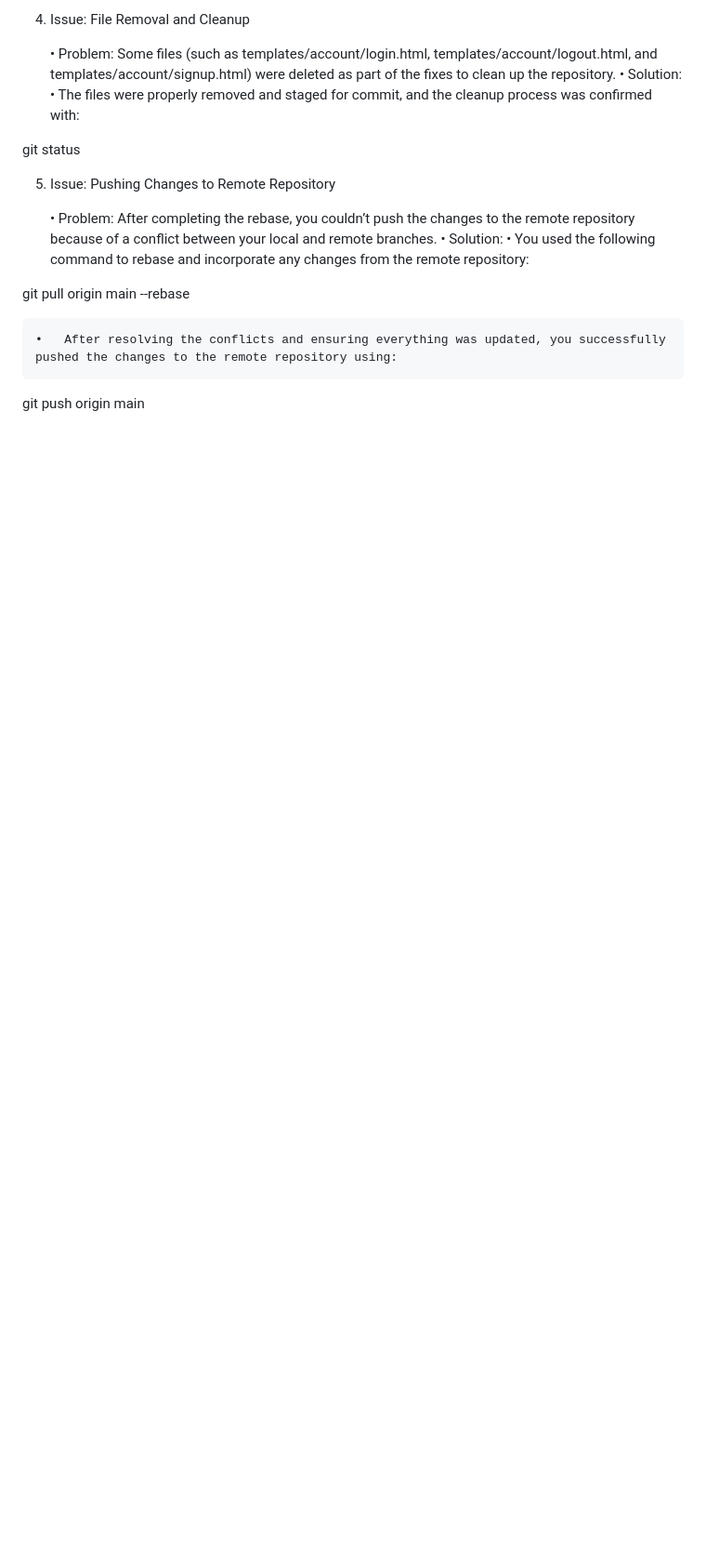
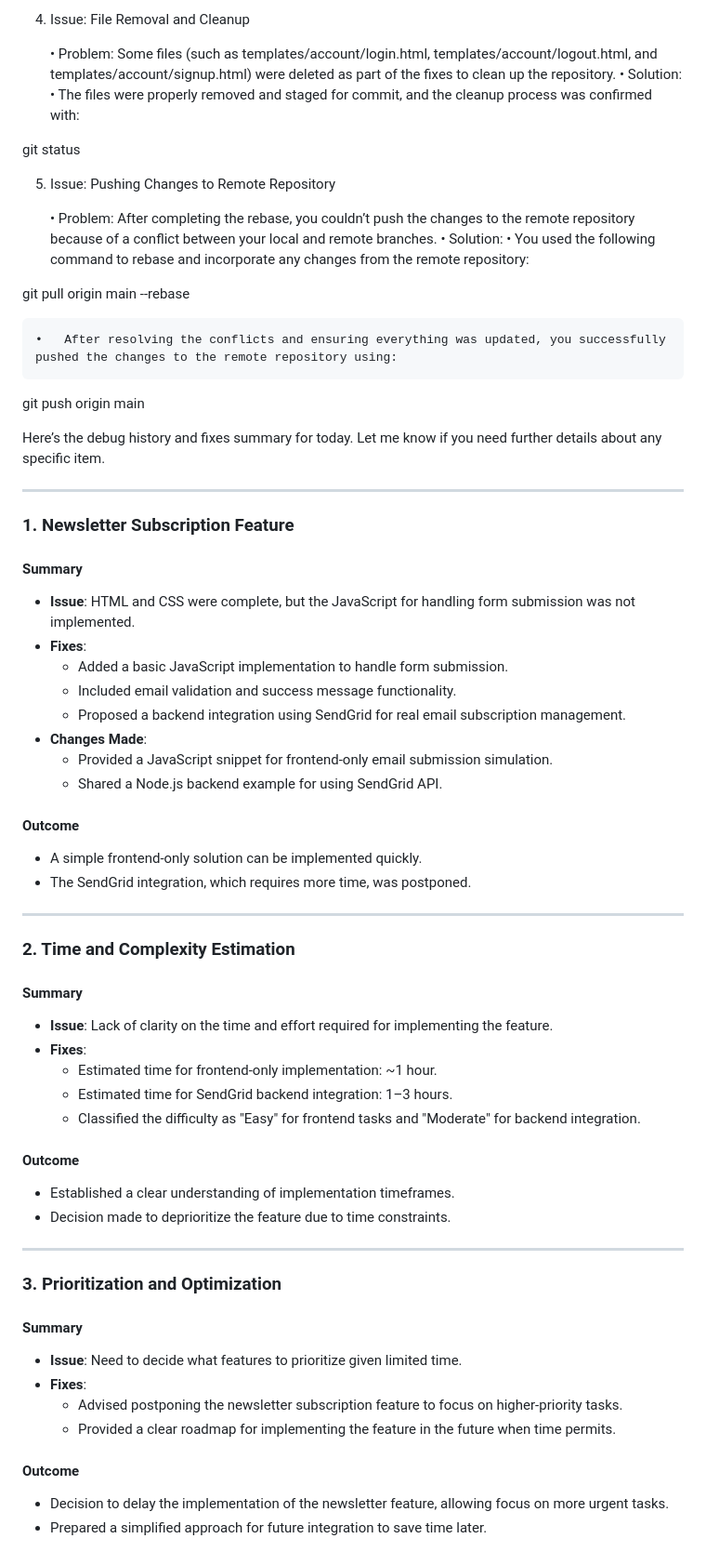
Before and after one commit to micmic210/booking-app, a Markdown page: README.md, the part around the change. Shown: that part at 93% size. Rendered like a GitHub page; blank space fills up the shorter version.

Commit message:
Add contents to README

```diff
--- a/README.md
+++ b/README.md
@@ -418,3 +418,51 @@ git pull origin main --rebase
 	•	After resolving the conflicts and ensuring everything was updated, you successfully pushed the changes to the remote repository using:
 
 git push origin main
+
+
+
+Here’s the debug history and fixes summary for today. Let me know if you need further details about any specific item.
+
+---
+
+### **1. Newsletter Subscription Feature**
+#### **Summary**
+- **Issue**: HTML and CSS were complete, but the JavaScript for handling form submission was not implemented.
+- **Fixes**:
+  - Added a basic JavaScript implementation to handle form submission.
+  - Included email validation and success message functionality.
+  - Proposed a backend integration using SendGrid for real email subscription management.
+- **Changes Made**:
+  - Provided a JavaScript snippet for frontend-only email submission simulation.
+  - Shared a Node.js backend example for using SendGrid API.
+
+#### **Outcome**
+- A simple frontend-only solution can be implemented quickly.
+- The SendGrid integration, which requires more time, was postponed.
+
+---
+
+### **2. Time and Complexity Estimation**
+#### **Summary**
+- **Issue**: Lack of clarity on the time and effort required for implementing the feature.
+- **Fixes**:
+  - Estimated time for frontend-only implementation: ~1 hour.
+  - Estimated time for SendGrid backend integration: 1–3 hours.
+  - Classified the difficulty as "Easy" for frontend tasks and "Moderate" for backend integration.
+
+#### **Outcome**
+- Established a clear understanding of implementation timeframes.
+- Decision made to deprioritize the feature due to time constraints.
+
+---
+
+### **3. Prioritization and Optimization**
+#### **Summary**
+- **Issue**: Need to decide what features to prioritize given limited time.
+- **Fixes**:
+  - Advised postponing the newsletter subscription feature to focus on higher-priority tasks.
+  - Provided a clear roadmap for implementing the feature in the future when time permits.
+
+#### **Outcome**
+- Decision to delay the implementation of the newsletter feature, allowing focus on more urgent tasks.
+- Prepared a simplified approach for future integration to save time later.
```
